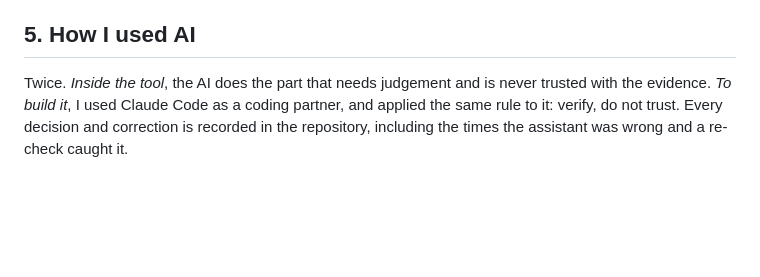
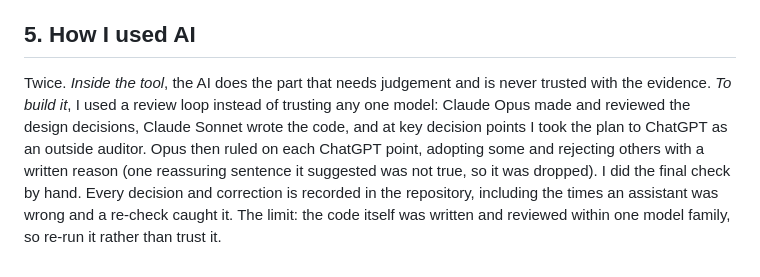
Before and after one commit to Aaron1128653/ProbeAI, a Markdown page: docs/WRITEUP.md, the part around the change. Rendered like a GitHub page; blank space fills up the shorter version.

```diff
--- a/docs/WRITEUP.md
+++ b/docs/WRITEUP.md
@@ -24,4 +24,4 @@ Reading the code; logins (the tool would have to hold passwords, and my safety r
 
 ## 5. How I used AI
 
-Twice. *Inside the tool*, the AI does the part that needs judgement and is never trusted with the evidence. *To build it*, I used Claude Code as a coding partner, and applied the same rule to it: verify, do not trust. Every decision and correction is recorded in the repository, including the times the assistant was wrong and a re-check caught it.
+Twice. *Inside the tool*, the AI does the part that needs judgement and is never trusted with the evidence. *To build it*, I used a review loop instead of trusting any one model: Claude Opus made and reviewed the design decisions, Claude Sonnet wrote the code, and at key decision points I took the plan to ChatGPT as an outside auditor. Opus then ruled on each ChatGPT point, adopting some and rejecting others with a written reason (one reassuring sentence it suggested was not true, so it was dropped). I did the final check by hand. Every decision and correction is recorded in the repository, including the times an assistant was wrong and a re-check caught it. The limit: the code itself was written and reviewed within one model family, so re-run it rather than trust it.
```
Also changed, not shown: docs/QA_NOTES.md (+7 -0 lines), docs/WORKLOG.md (+2 -0 lines).
